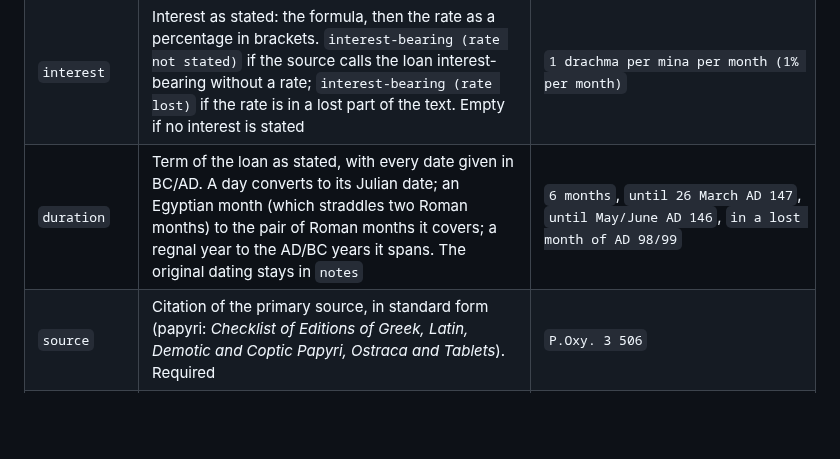
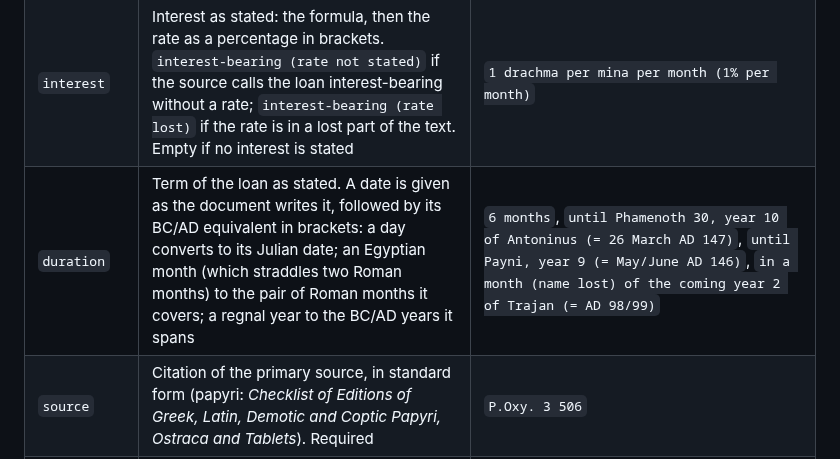
Before and after one commit to hansenvalueinvesting/ancient-loans-database, a Markdown page: codebook.md, the part around the change. Rendered like a GitHub page; blank space fills up the shorter version.

Commit message:
Duration: original dating followed by BC/AD equivalent
Co-Authored-By: Claude Opus 5.5 <noreply@anthropic.com>
Claude-Session: https://claude.ai/code/session_011FCaNJ1WyHU9xB7FKsMLBo

```diff
--- a/codebook.md
+++ b/codebook.md
@@ -22,7 +22,7 @@ Field definitions for the Ancient Loans Database. The structure is defined in `s
 | `borrower` | Name(s) of the borrower(s); separate several with `;` | `Tryphon` |
 | `lender` | Name(s) of the lender(s); separate several with `;` | `Thaisous` |
 | `interest` | Interest as stated: the formula, then the rate as a percentage in brackets. `interest-bearing (rate not stated)` if the source calls the loan interest-bearing without a rate; `interest-bearing (rate lost)` if the rate is in a lost part of the text. Empty if no interest is stated | `1 drachma per mina per month (1% per month)` |
-| `duration` | Term of the loan as stated, with every date given in BC/AD. A day converts to its Julian date; an Egyptian month (which straddles two Roman months) to the pair of Roman months it covers; a regnal year to the AD/BC years it spans. The original dating stays in `notes` | `6 months`, `until 26 March AD 147`, `until May/June AD 146`, `in a lost month of AD 98/99` |
+| `duration` | Term of the loan as stated. A date is given as the document writes it, followed by its BC/AD equivalent in brackets: a day converts to its Julian date; an Egyptian month (which straddles two Roman months) to the pair of Roman months it covers; a regnal year to the BC/AD years it spans | `6 months`, `until Phamenoth 30, year 10 of Antoninus (= 26 March AD 147)`, `until Payni, year 9 (= May/June AD 146)`, `in a month (name lost) of the coming year 2 of Trajan (= AD 98/99)` |
 | `source` | Citation of the primary source, in standard form (papyri: *Checklist of Editions of Greek, Latin, Demotic and Coptic Papyri, Ostraca and Tablets*). Required | `P.Oxy. 3 506` |
 | `source_url` | Link to the source online, if available | `https://papyri.info/...` |
 | `notes` | The original text of the document (Greek or Latin, in Leiden notation as in the edition cited) and an English translation, in two sections headed `Original Text:` and `English translation:`. Shown only on the loan's own page, not in the main table | |
```
Also changed, not shown: CLAUDE.md (+3 -3 lines).
